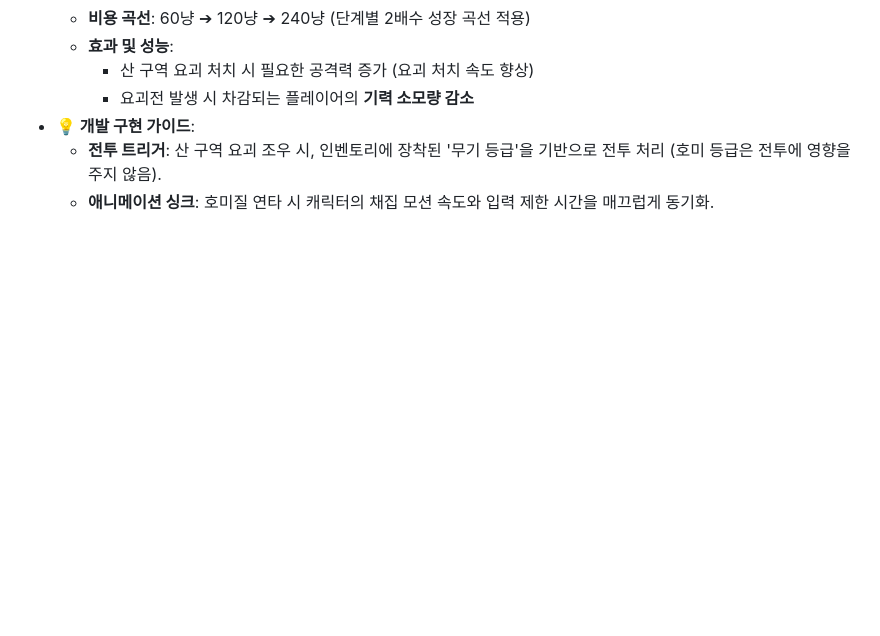
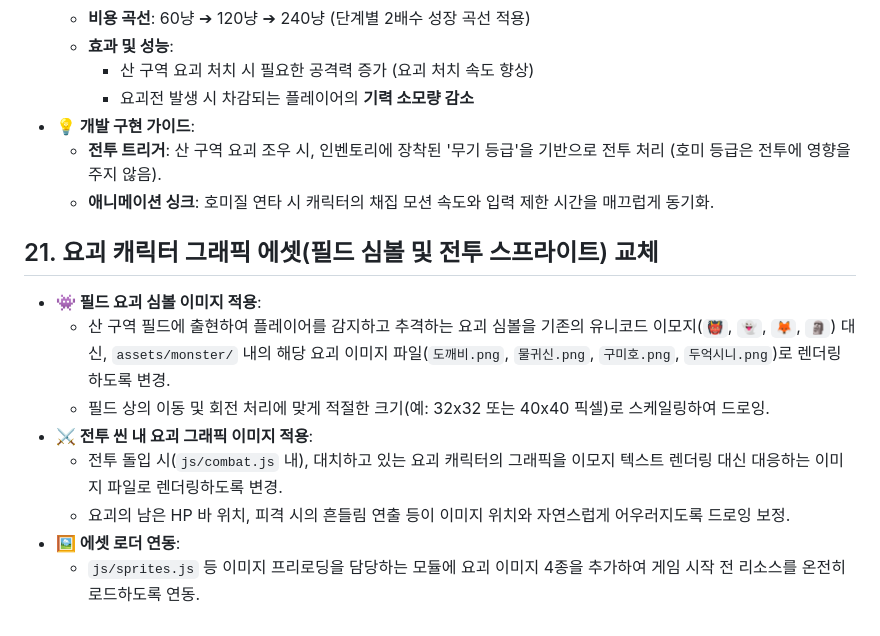
Before and after one commit to Hi-Berry/Namul, a Markdown page: docs/ToDo/구현할_목록.md, the part around the change. Rendered like a GitHub page; blank space fills up the shorter version.

Commit message:
docs: To-Do 리스트에 요괴 캐릭터 그래픽 에셋 교체 항목 추가

```diff
--- a/docs/ToDo/구현할_목록.md
+++ b/docs/ToDo/구현할_목록.md
@@ -71,3 +71,13 @@
 * **💡 개발 구현 가이드**:
   * **전투 트리거**: 산 구역 요괴 조우 시, 인벤토리에 장착된 '무기 등급'을 기반으로 전투 처리 (호미 등급은 전투에 영향을 주지 않음).
   * **애니메이션 싱크**: 호미질 연타 시 캐릭터의 채집 모션 속도와 입력 제한 시간을 매끄럽게 동기화.
+
+## 21. 요괴 캐릭터 그래픽 에셋(필드 심볼 및 전투 스프라이트) 교체
+* **👾 필드 요괴 심볼 이미지 적용**:
+  * 산 구역 필드에 출현하여 플레이어를 감지하고 추격하는 요괴 심볼을 기존의 유니코드 이모지(`👹`, `👻`, `🦊`, `🗿`) 대신, `assets/monster/` 내의 해당 요괴 이미지 파일(`도깨비.png`, `물귀신.png`, `구미호.png`, `두억시니.png`)로 렌더링하도록 변경.
+  * 필드 상의 이동 및 회전 처리에 맞게 적절한 크기(예: 32x32 또는 40x40 픽셀)로 스케일링하여 드로잉.
+* **⚔️ 전투 씬 내 요괴 그래픽 이미지 적용**:
+  * 전투 돌입 시(`js/combat.js` 내), 대치하고 있는 요괴 캐릭터의 그래픽을 이모지 텍스트 렌더링 대신 대응하는 이미지 파일로 렌더링하도록 변경.
+  * 요괴의 남은 HP 바 위치, 피격 시의 흔들림 연출 등이 이미지 위치와 자연스럽게 어우러지도록 드로잉 보정.
+* **🖼️ 에셋 로더 연동**:
+  * `js/sprites.js` 등 이미지 프리로딩을 담당하는 모듈에 요괴 이미지 4종을 추가하여 게임 시작 전 리소스를 온전히 로드하도록 연동.
```
